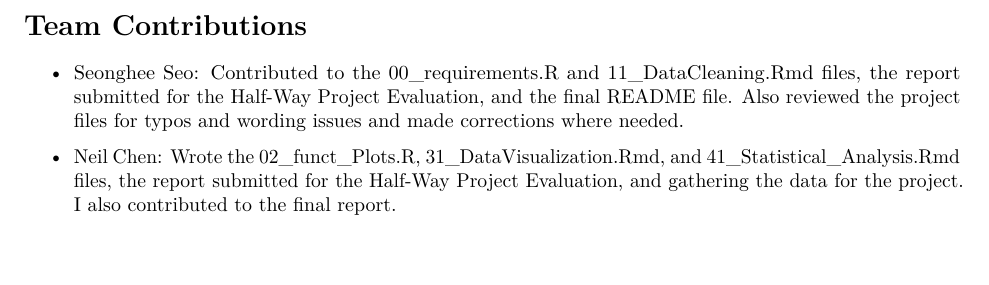
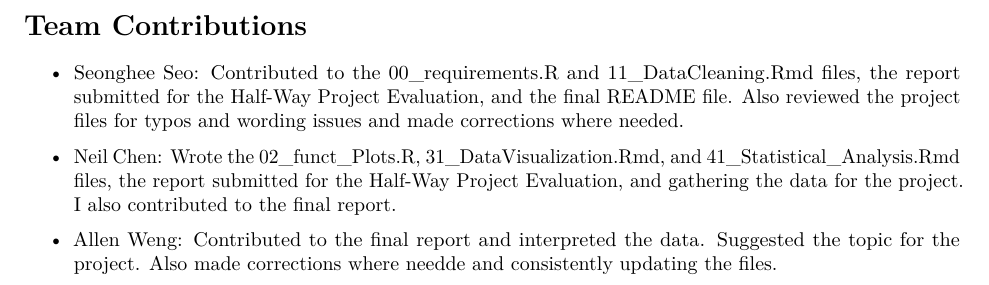
Before and after one commit to NeilTChen/STAT107_Final_Project_Group_20, an R Markdown document (FinalReport.Rmd): part of page 8 of 8, cut so that both start at the same text, the shorter picture padded with empty space. Rendered offline with R 4.5, knitr and Pandoc, then LaTeX, with nearby package versions.

Commit message:
Update contribution

```diff
--- a/FinalReport.Rmd
+++ b/FinalReport.Rmd
@@ -63,4 +63,7 @@ knitr::opts_chunk$set(echo = TRUE, warning=FALSE)
 # Team Contributions
 - Seonghee Seo: Contributed to the 00_requirements.R and 11_DataCleaning.Rmd files, the report submitted for the Half-Way Project Evaluation, and the final README file. Also reviewed the project files for typos and wording issues and made corrections where needed.
 
+
 - Neil Chen: Wrote the 02_funct_Plots.R, 31_DataVisualization.Rmd, and 41_Statistical_Analysis.Rmd files, the report submitted for the Half-Way Project Evaluation, and gathering the data for the project. I also contributed to the final report.
+
+- Allen Weng: Contributed to the final report and interpreted the data. Suggested the topic for the project. Also made corrections where needde and consistently updating the files.
```
